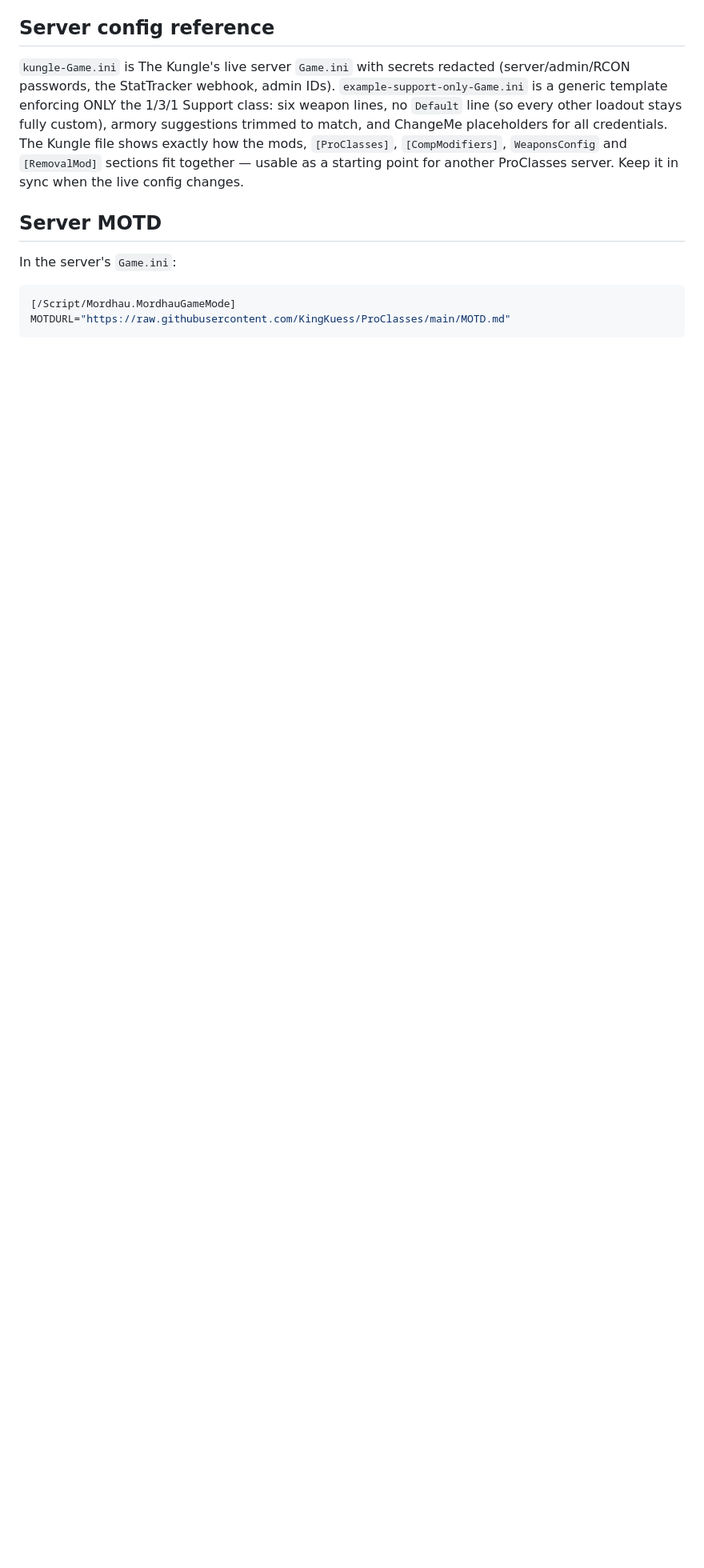
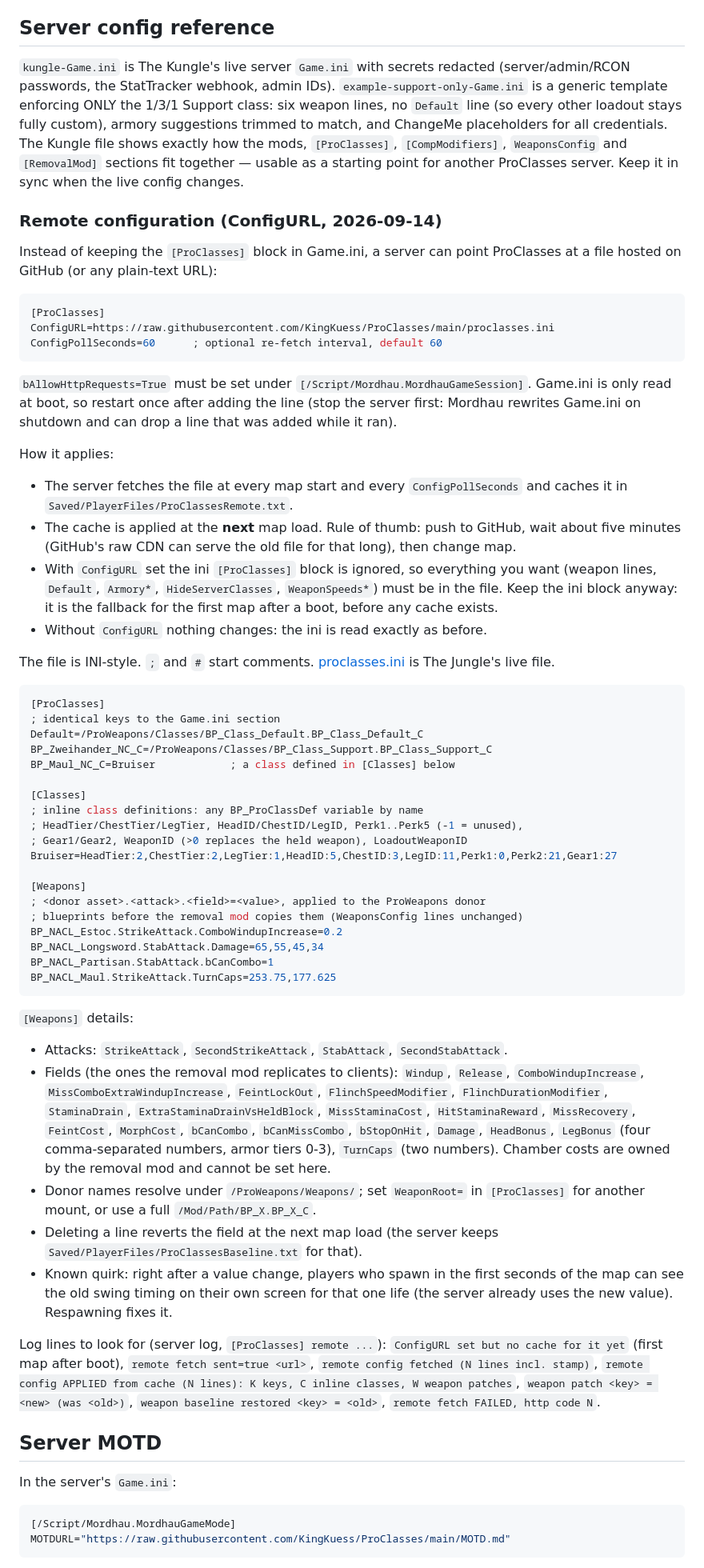
Before and after one commit to KingKuess/ProClasses, a Markdown page: README.md, the part around the change. Shown at 80% size. GitHub-like rendering; blank space fills up the shorter version.

Commit message:
Docs: remote configuration (ConfigURL) reference + changelog entry
Co-Authored-By: Claude Fable 5.1 <noreply@anthropic.com>
Claude-Session: https://claude.ai/code/session_01KLLUJqbzpfcuPXeZe4sE5z

````diff
--- a/README.md
+++ b/README.md
@@ -36,6 +36,86 @@ The Kungle file shows exactly how the mods, `[ProClasses]`, `[CompModifiers]`,
 `WeaponsConfig` and `[RemovalMod]` sections fit together — usable as a
 starting point for another ProClasses server. Keep it in sync when the live
 config changes.
+
+### Remote configuration (ConfigURL, 2026-09-14)
+
+Instead of keeping the `[ProClasses]` block in Game.ini, a server can point
+ProClasses at a file hosted on GitHub (or any plain-text URL):
+
+```ini
+[ProClasses]
+ConfigURL=https://raw.githubusercontent.com/KingKuess/ProClasses/main/proclasses.ini
+ConfigPollSeconds=60      ; optional re-fetch interval, default 60
+```
+
+`bAllowHttpRequests=True` must be set under `[/Script/Mordhau.MordhauGameSession]`.
+Game.ini is only read at boot, so restart once after adding the line (stop the
+server first: Mordhau rewrites Game.ini on shutdown and can drop a line that
+was added while it ran).
+
+How it applies:
+
+- The server fetches the file at every map start and every `ConfigPollSeconds`
+  and caches it in `Saved/PlayerFiles/ProClassesRemote.txt`.
+- The cache is applied at the **next** map load. Rule of thumb: push to
+  GitHub, wait about five minutes (GitHub's raw CDN can serve the old file
+  for that long), then change map.
+- With `ConfigURL` set the ini `[ProClasses]` block is ignored, so everything
+  you want (weapon lines, `Default`, `Armory*`, `HideServerClasses`,
+  `WeaponSpeeds*`) must be in the file. Keep the ini block anyway: it is the
+  fallback for the first map after a boot, before any cache exists.
+- Without `ConfigURL` nothing changes: the ini is read exactly as before.
+
+The file is INI-style. `;` and `#` start comments. [proclasses.ini](proclasses.ini)
+is The Jungle's live file.
+
+```ini
+[ProClasses]
+; identical keys to the Game.ini section
+Default=/ProWeapons/Classes/BP_Class_Default.BP_Class_Default_C
+BP_Zweihander_NC_C=/ProWeapons/Classes/BP_Class_Support.BP_Class_Support_C
+BP_Maul_NC_C=Bruiser            ; a class defined in [Classes] below
+
+[Classes]
+; inline class definitions: any BP_ProClassDef variable by name
+; HeadTier/ChestTier/LegTier, HeadID/ChestID/LegID, Perk1..Perk5 (-1 = unused),
+; Gear1/Gear2, WeaponID (>0 replaces the held weapon), LoadoutWeaponID
+Bruiser=HeadTier:2,ChestTier:2,LegTier:1,HeadID:5,ChestID:3,LegID:11,Perk1:0,Perk2:21,Gear1:27
+
+[Weapons]
+; <donor asset>.<attack>.<field>=<value>, applied to the ProWeapons donor
+; blueprints before the removal mod copies them (WeaponsConfig lines unchanged)
+BP_NACL_Estoc.StrikeAttack.ComboWindupIncrease=0.2
+BP_NACL_Longsword.StabAttack.Damage=65,55,45,34
+BP_NACL_Partisan.StabAttack.bCanCombo=1
+BP_NACL_Maul.StrikeAttack.TurnCaps=253.75,177.625
+```
+
+`[Weapons]` details:
+
+- Attacks: `StrikeAttack`, `SecondStrikeAttack`, `StabAttack`, `SecondStabAttack`.
+- Fields (the ones the removal mod replicates to clients): `Windup`,
+  `Release`, `ComboWindupIncrease`, `MissComboExtraWindupIncrease`,
+  `FeintLockOut`, `FlinchSpeedModifier`, `FlinchDurationModifier`,
+  `StaminaDrain`, `ExtraStaminaDrainVsHeldBlock`, `MissStaminaCost`,
+  `HitStaminaReward`, `MissRecovery`, `FeintCost`, `MorphCost`, `bCanCombo`,
+  `bCanMissCombo`, `bStopOnHit`, `Damage`, `HeadBonus`, `LegBonus` (four
+  comma-separated numbers, armor tiers 0-3), `TurnCaps` (two numbers).
+  Chamber costs are owned by the removal mod and cannot be set here.
+- Donor names resolve under `/ProWeapons/Weapons/`; set `WeaponRoot=` in
+  `[ProClasses]` for another mount, or use a full `/Mod/Path/BP_X.BP_X_C`.
+- Deleting a line reverts the field at the next map load (the server keeps
+  `Saved/PlayerFiles/ProClassesBaseline.txt` for that).
+- Known quirk: right after a value change, players who spawn in the first
+  seconds of the map can see the old swing timing on their own screen for
+  that one life (the server already uses the new value). Respawning fixes it.
+
+Log lines to look for (server log, `[ProClasses] remote ...`):
+`ConfigURL set but no cache for it yet` (first map after boot),
+`remote fetch sent=true <url>`, `remote config fetched (N lines incl. stamp)`,
+`remote config APPLIED from cache (N lines): K keys, C inline classes, W weapon patches`,
+`weapon patch <key> = <new> (was <old>)`, `weapon baseline restored <key> = <old>`,
+`remote fetch FAILED, http code N`.
 
 ## Server MOTD
 
````
Also changed, not shown: CHANGELOG.md (+13 -0 lines).
